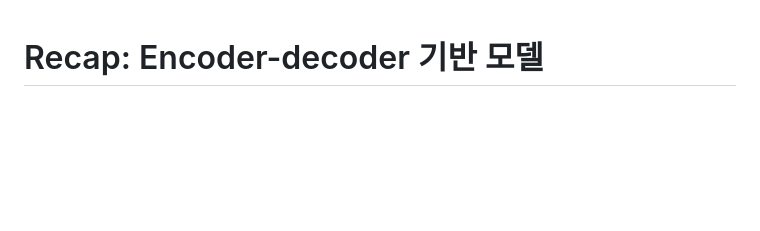
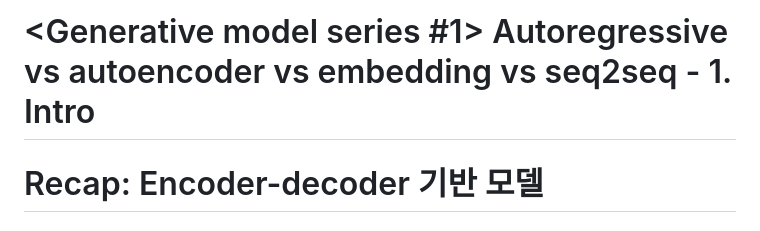
Before and after one commit to joony0512/Deep_Learning_Class, a Markdown page: Part5/P5_Ch07_CH07_01.md, the part around the change. Rendered like a GitHub page; blank space fills up the shorter version.

```diff
--- a/Part5/P5_Ch07_CH07_01.md
+++ b/Part5/P5_Ch07_CH07_01.md
@@ -1,3 +1,5 @@
+# <Generative model series #1> Autoregressive vs autoencoder vs embedding vs seq2seq - 1. Intro
+
 # Recap: Encoder-decoder 기반 모델
 ## Autoregressive vs autoencoder vs embedding vs seq2seq
 
```
